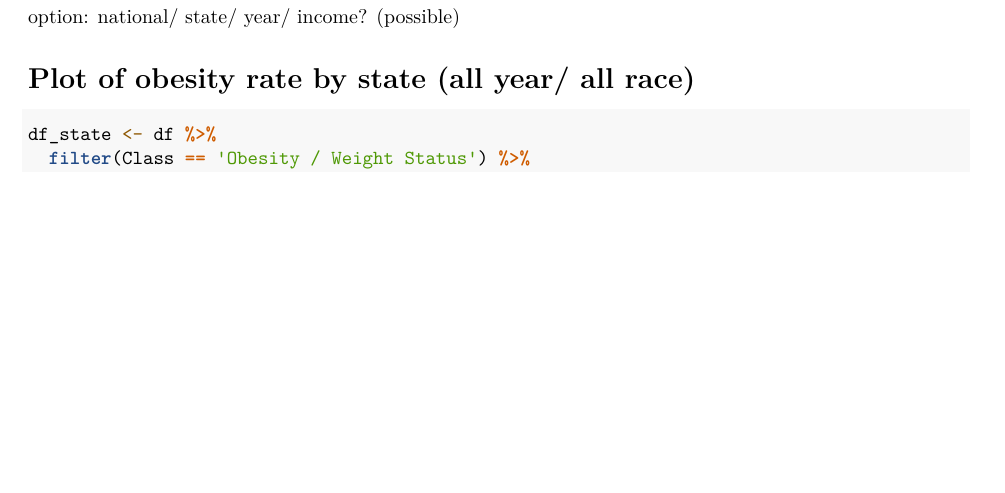
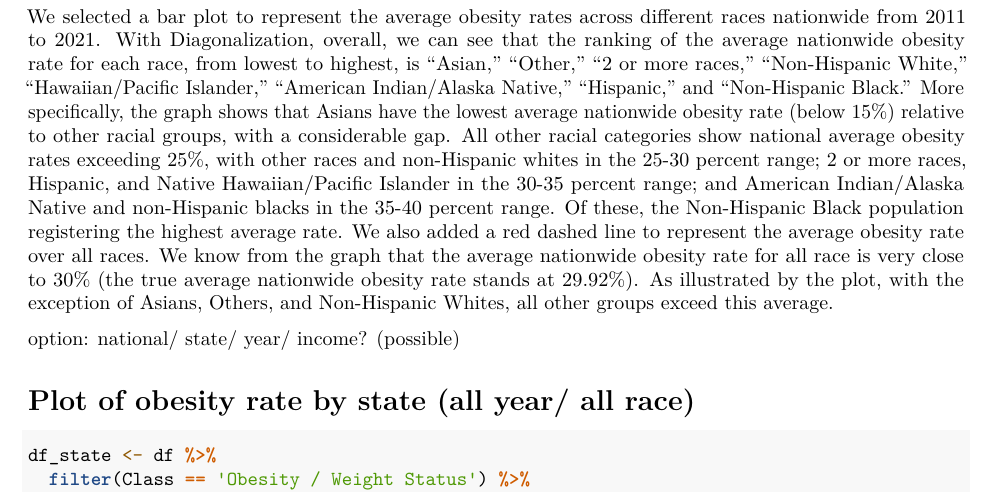
Before and after one commit to FXF48-Mila/STAT-451-final, an R Markdown document (final_draft-copy.Rmd): part of page 4 of 5, cut at the place of the change, the shorter picture padded with empty space. Rendered offline with R 4.5, knitr and Pandoc, then LaTeX, with nearby package versions; some code elsewhere in the file could not run offline.

Commit message:
Add the analysis for plot 1

````diff
--- a/final_draft-copy.Rmd
+++ b/final_draft-copy.Rmd
@@ -160,6 +160,7 @@ p1
 ggsave("451_final_image_1.png", p1, width = 5, height = 4, dpi = 300)
 ```
 
+We selected a bar plot to represent the average obesity rates across different races nationwide from 2011 to 2021. With Diagonalization, overall, we can see that the ranking of the average nationwide obesity rate for each race, from lowest to highest, is "Asian," "Other," "2 or more races," "Non-Hispanic White," "Hawaiian/Pacific Islander," "American Indian/Alaska Native," "Hispanic," and "Non-Hispanic Black." More specifically, the graph shows that Asians have the lowest average nationwide obesity rate (below 15%) relative to other racial groups, with a considerable gap. All other racial categories show national average obesity rates exceeding 25%, with other races and non-Hispanic whites in the 25-30 percent range; 2 or more races, Hispanic, and Native Hawaiian/Pacific Islander in the 30-35 percent range; and American Indian/Alaska Native and non-Hispanic blacks in the 35-40 percent range. Of these, the Non-Hispanic Black population registering the highest average rate. We also added a red dashed line to represent the average obesity rate over all races. We know from the graph that the average nationwide obesity rate for all race is very close to 30% (the true average nationwide obesity rate stands at 29.92%). As illustrated by the plot, with the exception of Asians, Others, and Non-Hispanic Whites, all other groups exceed this average.
 
 option: national/ state/ year/ income? (possible)
 
````
